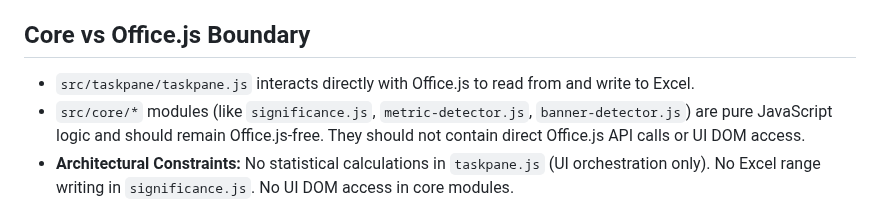
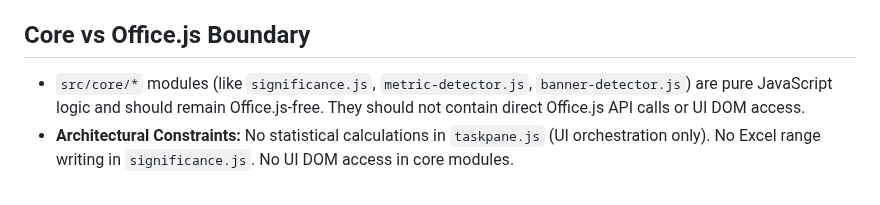
Before and after one commit to hedgef0g/research-insights-toolkit, a Markdown page: docs/ARCHITECTURE.md, the part around the change. GitHub-like rendering.

Commit message:
docs: update project documentation after stabilization release
Co-authored-by: hedgef0g <17908967+hedgef0g@users.noreply.github.com>

```diff
--- a/docs/ARCHITECTURE.md
+++ b/docs/ARCHITECTURE.md
@@ -24,7 +24,6 @@ Automatic worksheet/workbook scanning is still not implemented.
 - Banner detection and banner-letter placement are separate concerns.
 
 ## Core vs Office.js Boundary
-- `src/taskpane/taskpane.js` interacts directly with Office.js to read from and write to Excel.
 - `src/core/*` modules (like `significance.js`, `metric-detector.js`, `banner-detector.js`) are pure JavaScript logic and should remain Office.js-free. They should not contain direct Office.js API calls or UI DOM access.
 - **Architectural Constraints:** No statistical calculations in `taskpane.js` (UI orchestration only). No Excel range writing in `significance.js`. No UI DOM access in core modules.
 
```
